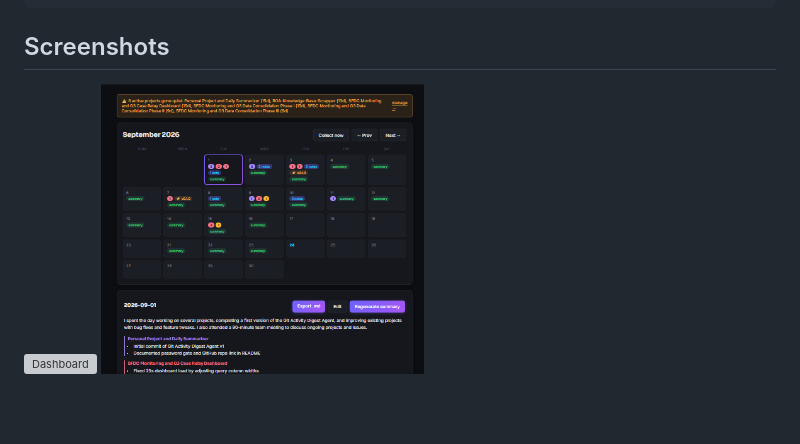
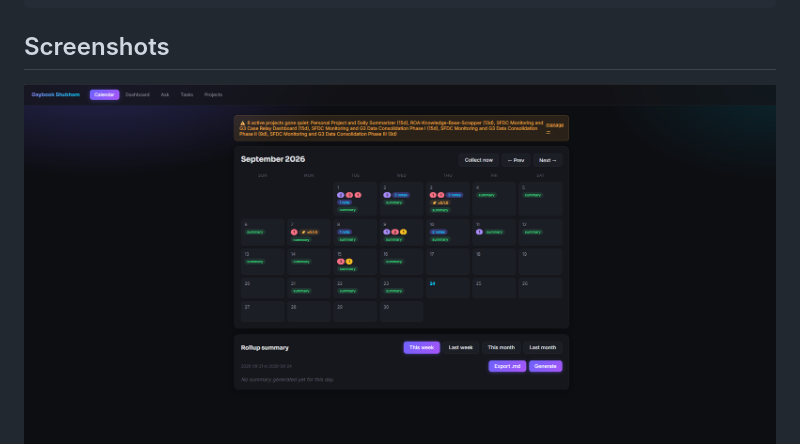
Before and after one commit to Shubham261299/daybook, a Markdown page: README.md, the part around the change. GitHub-like rendering; blank space fills up the shorter version; grey boxes are pictures that could not be loaded.

```diff
--- a/README.md
+++ b/README.md
@@ -140,7 +140,7 @@ daybook/
 <!-- 1. docs/screenshots/dashboard.png — the Dashboard page (activity heatmap + project cards) -->
 <!-- 2. docs/screenshots/summary.png — the Calendar page on a day with a generated summary (narrative, project bullets, other activities) -->
 
-![Dashboard](docs/screenshots/dashboard.png)
+![Dashboard](docs/screenshots/calender.png)
 ![Daily summary](docs/screenshots/summary.png)
 
 ## How I built this
```
